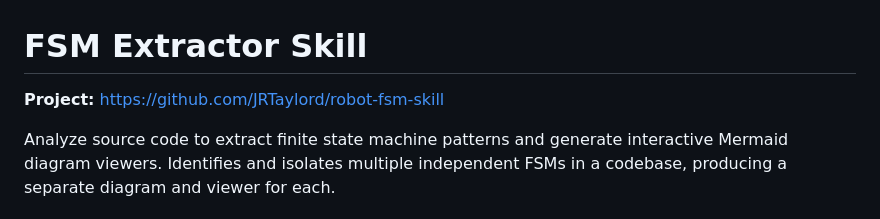
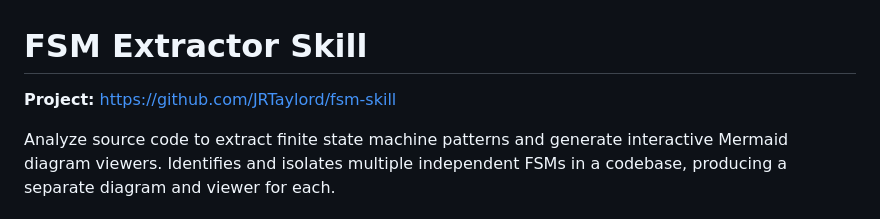
Before and after one commit to JRTaylord/FSM-Skill, a Markdown page: fsm.md, the part around the change. GitHub-like rendering.

Commit message:
Update project link in FSM Extractor Skill documentation

```diff
--- a/fsm.md
+++ b/fsm.md
@@ -1,6 +1,6 @@
 # FSM Extractor Skill
 
-**Project:** https://github.com/JRTaylord/robot-fsm-skill
+**Project:** https://github.com/JRTaylord/fsm-skill
 
 Analyze source code to extract finite state machine patterns and generate interactive Mermaid diagram viewers. Identifies and isolates multiple independent FSMs in a codebase, producing a separate diagram and viewer for each.
 
```
